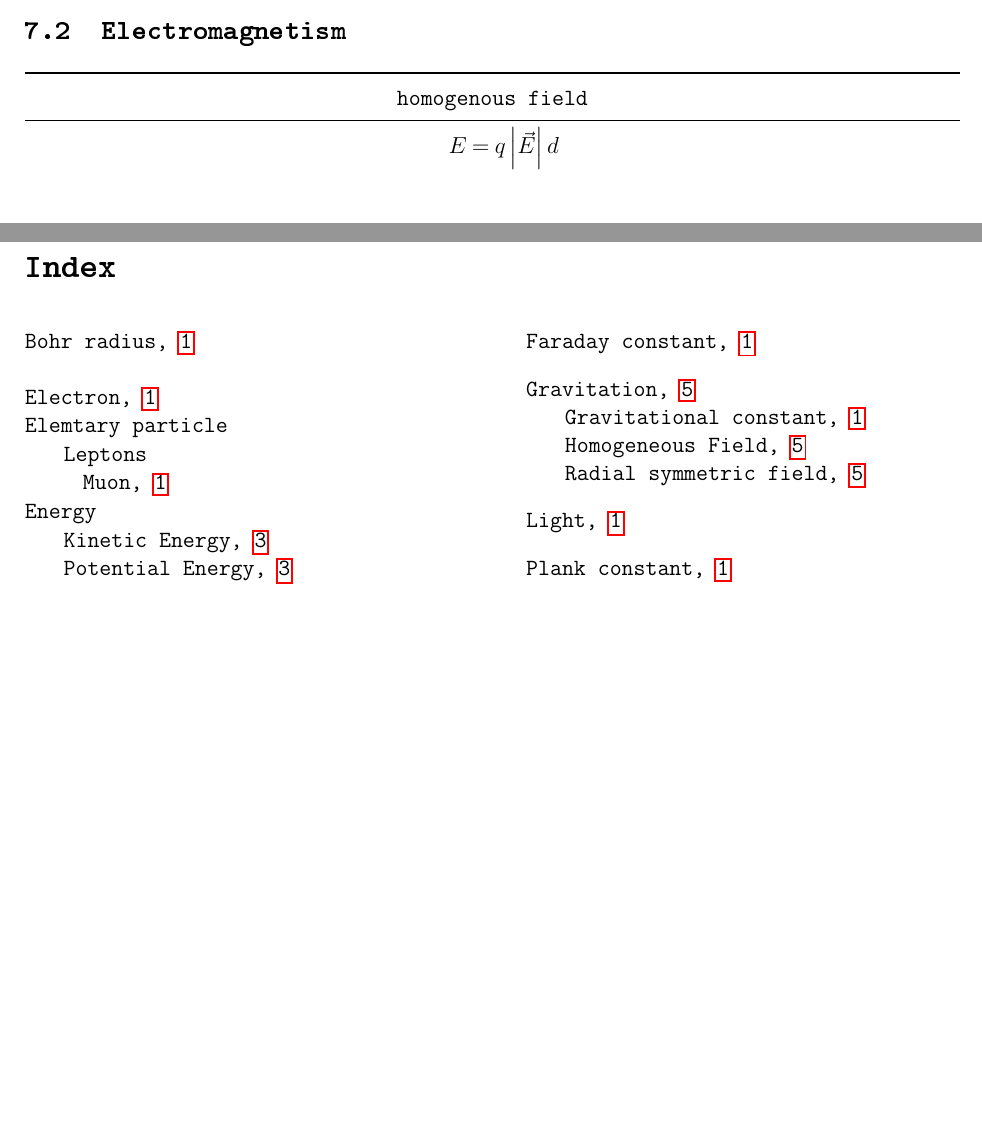
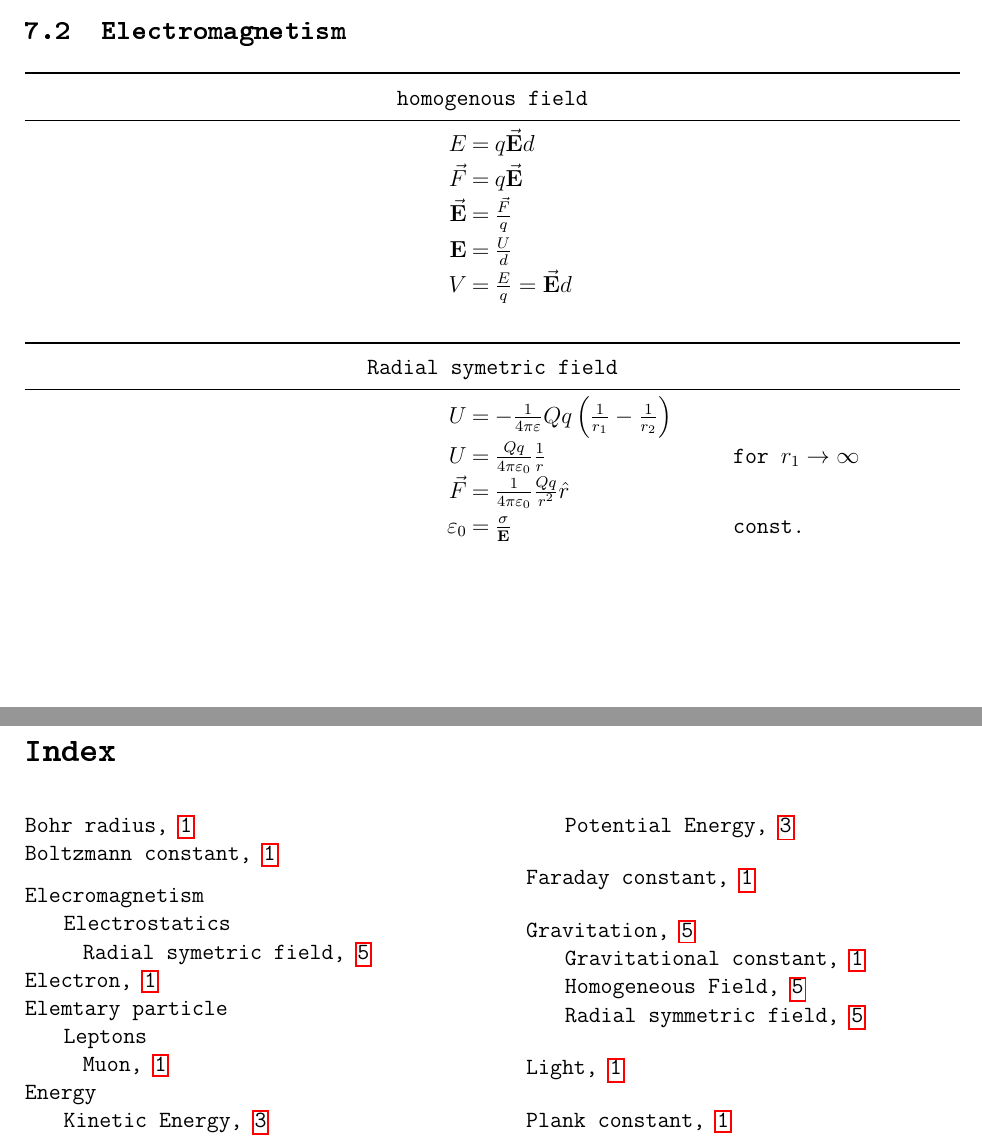
Before and after one commit to Zsasle/Physics-Formulary-School, a LaTeX document (Physic_formulary.tex): two parts of pages 7 and 8 of 9, joined at a grey line, cut so that both start at the same text, the shorter picture padded with empty space. Compiled offline with pdfLaTeX.

Commit message:
added Boltzmann constant and extended Electromagnetism

```diff
--- a/Physic_formulary.tex
+++ b/Physic_formulary.tex
@@ -276,7 +277,21 @@ sorting=ynt
 	\toprule
 	\formulatableheading{homogenous field}
 	\midrule
-	E		& q \left\vert \vec{E} \right\vert d & ~\\
+	E		& q \vec{\mathbf E} d				& ~\\
+	\vec{F}		& q \vec{\mathbf E}				& ~\\
+	\vec{\mathbf E}	& \frac{\vec{F}}{q}				& ~\\
+	\mathbf E	& \frac{U}{d}					& ~\\
+	V		& \frac{E}{q} = \vec{\mathbf E} d		& ~\\
+	\formulatableheading{}
+	\midrule
+	\formulatableheading{Radial symetric field\index{Elecromagnetism!Electrostatics!Radial symetric field}}
+	\midrule
+	U		& - \frac{1}{4 \pi \varepsilon} Qq \left( \frac{1}{r_{1}} - \frac{1}{r_{2}} \right)
+									& ~\\
+	U		& \frac{Qq}{4 \pi \varepsilon_{0}} \frac{1}{r}	& for $r_{1} \to \infty$\\
+	\vec{F}		& \frac{1}{4 \pi \varepsilon_{0}} \frac{Qq}{r^{2}} \hat r
+									& ~\\
+	\varepsilon_{0}	& \frac{\sigma}{\mathbf E}			& const.\\
 \end{formulatable}
 
 \printindex
```
Also changed, not shown: Physic_formulary.pdf, Physic_formulary.tex (17 more changed lines).
